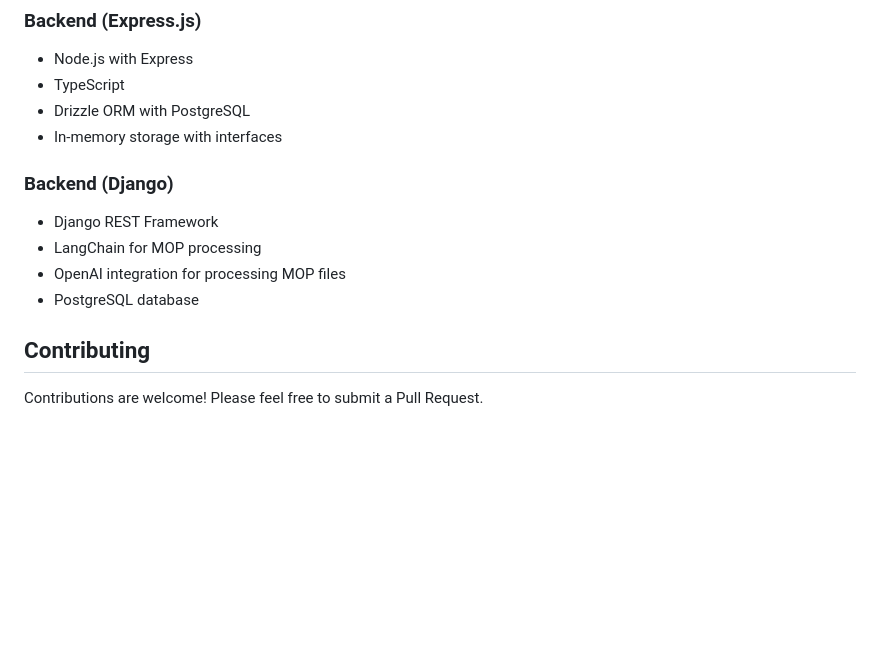
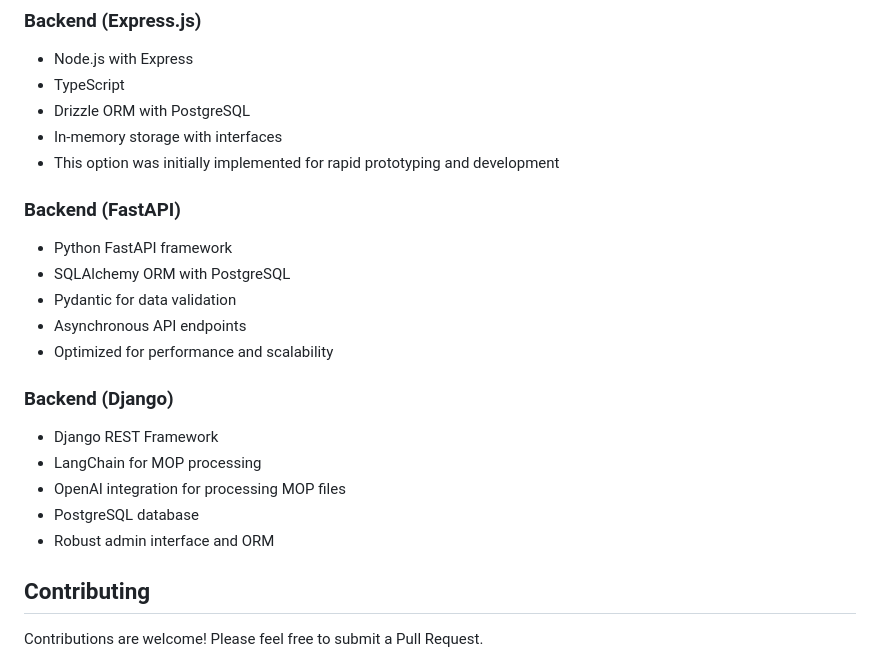
Before and after one commit to SarwarSaif/CICD-Copilot, a Markdown page: README.md, the part around the change. Rendered like a GitHub page; blank space fills up the shorter version.

Commit message:
Clarify technology choices and expand project overview in documentation
Update README.md to explain backend framework choice and features.

Replit-Commit-Author: Agent
Replit-Commit-Session-Id: 60f985ef-3b44-4ea4-9b4c-a9367060dfbd
Replit-Commit-Screenshot-Url: https://storage.googleapis.com/screenshot-production-us-central1/2d8b420d-57e3-4e5d-94b0-613d6fbf0508/73bb6760-d1d7-4ab8-b073-cd08af7f1a4e.jpg

```diff
--- a/README.md
+++ b/README.md
@@ -219,12 +219,21 @@ Detailed API documentation is available in the backend README.
 - TypeScript
 - Drizzle ORM with PostgreSQL
 - In-memory storage with interfaces
+- This option was initially implemented for rapid prototyping and development
+
+### Backend (FastAPI)
+- Python FastAPI framework
+- SQLAlchemy ORM with PostgreSQL
+- Pydantic for data validation
+- Asynchronous API endpoints
+- Optimized for performance and scalability
 
 ### Backend (Django)
 - Django REST Framework
 - LangChain for MOP processing
 - OpenAI integration for processing MOP files
 - PostgreSQL database
+- Robust admin interface and ORM
 
 ## Contributing
 
```
